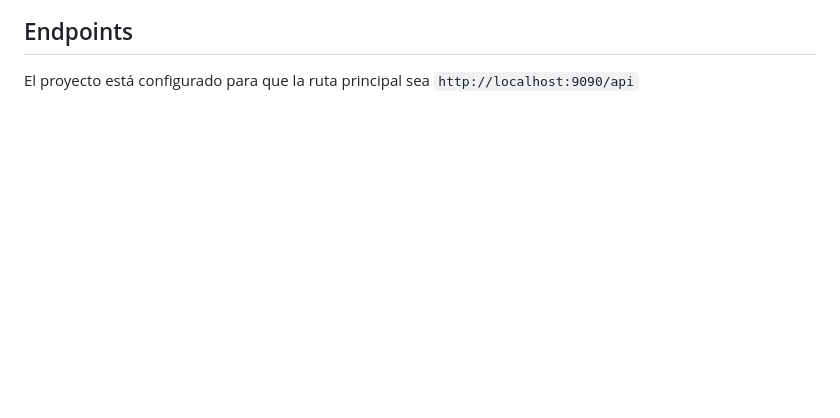
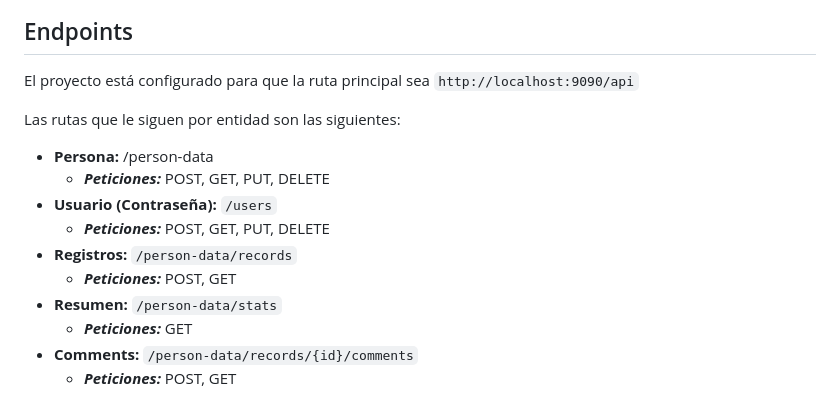
Before and after one commit to AgenteAgherse/proyecto-final-springjs, a Markdown page: README.md, the part around the change. Rendered like a GitHub page; blank space fills up the shorter version.

Commit message:
Actualización del readme.md

````diff
--- a/README.md
+++ b/README.md
@@ -83,3 +83,16 @@ El diagrama Entidad Relación de la base de datos es la siguiente.
 ## Endpoints
 El proyecto está configurado para que la ruta principal sea
  ```http://localhost:9090/api```
+
+Las rutas que le siguen por entidad son las siguientes:
+
+* **Persona:** /person-data
+    * ***Peticiones:*** POST, GET, PUT, DELETE
+* **Usuario (Contraseña):** ```/users```
+    * ***Peticiones:*** POST, GET, PUT, DELETE
+* **Registros:** ```/person-data/records```
+    * ***Peticiones:*** POST, GET
+* **Resumen:** ```/person-data/stats```
+    * ***Peticiones:*** GET
+* **Comments:** ```/person-data/records/{id}/comments```
+    * ***Peticiones:*** POST, GET
````
